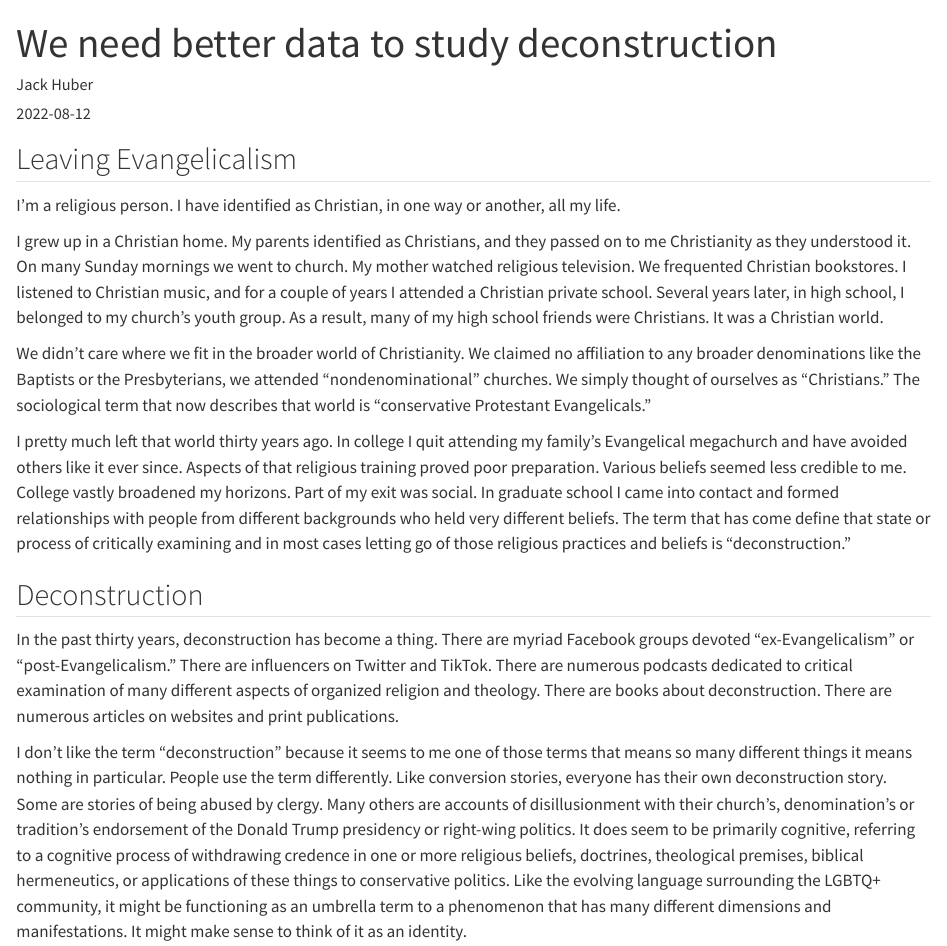
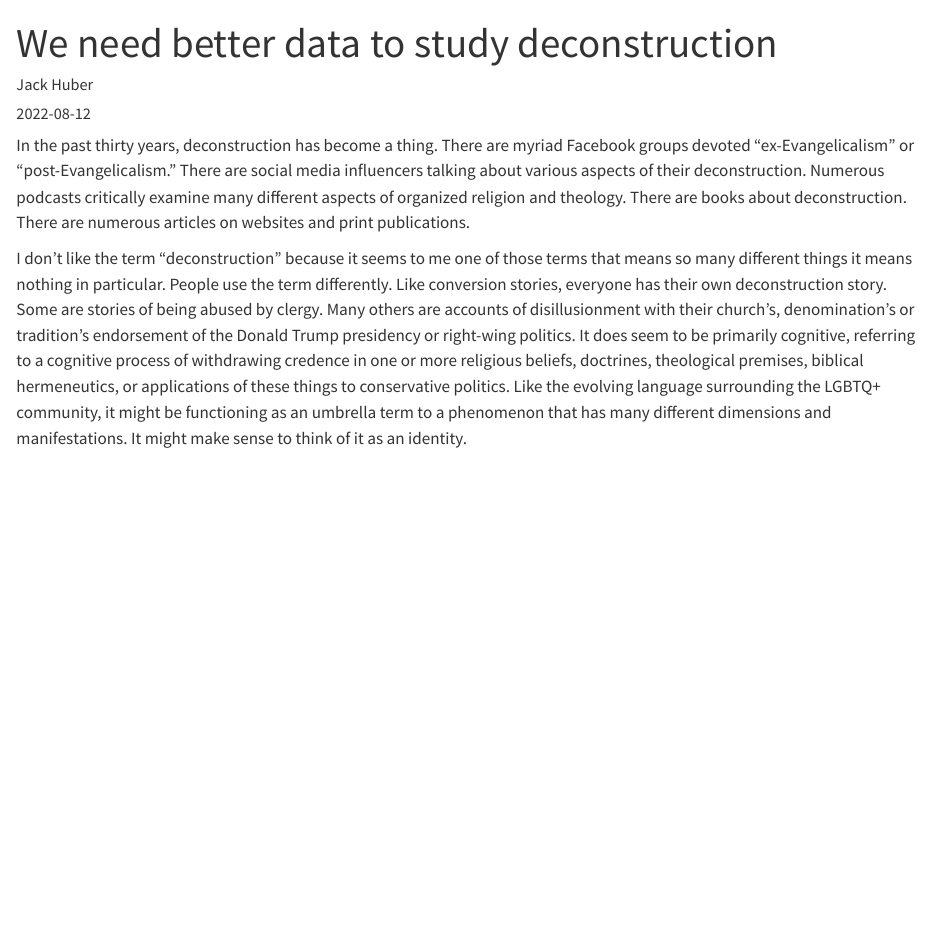
Before and after one commit to jackbhuber/blog, a Quarto document (posts/deconstruction-data/index.qmd): the page in a window 1100 px wide, from its top. Rendered offline with R 4.5, knitr and Pandoc in place of Quarto, with nearby package versions.

Commit message:
revisions 081224

```diff
--- a/_quarto.yml
+++ b/_quarto.yml
@@ -6,8 +6,10 @@ website:
   navbar:
     right:
-      - about.qmd
+      #- about.qmd
       - icon: github
-        href: https://github.com/jackbhuber/Blog
+        href: https://github.com/jackbhuber/blog
+    background: navy
+    foreground: white
 
 format:
   html:
--- a/posts/deconstruction-data/index.qmd
+++ b/posts/deconstruction-data/index.qmd
@@ -5,18 +5,6 @@ date: "2022-08-12"
 categories: [faith, deconstruction, data]
 ---
 
-## Leaving Evangelicalism
-
-I'm a religious person. I have identified as Christian, in one way or another, all my life.
-
-I grew up in a Christian home. My parents identified as Christians, and they passed on to me Christianity as they understood it. On many Sunday mornings we went to church. My mother watched religious television. We frequented Christian bookstores. I listened to Christian music, and for a couple of years I attended a Christian private school. Several years later, in high school, I belonged to my church's youth group. As a result, many of my high school friends were Christians. It was a Christian world.
-
-We didn't care where we fit in the broader world of Christianity. We claimed no affiliation to any broader denominations like the Baptists or the Presbyterians, we attended "nondenominational" churches. We simply thought of ourselves as "Christians." The sociological term that now describes that world is "conservative Protestant Evangelicals."
-
-I pretty much left that world thirty years ago. In college I quit attending my family's Evangelical megachurch and have avoided others like it ever since. Aspects of that religious training proved poor preparation. Various beliefs seemed less credible to me. College vastly broadened my horizons. Part of my exit was social. In graduate school I came into contact and formed relationships with people from different backgrounds who held very different beliefs. The term that has come define that state or process of critically examining and in most cases letting go of those religious practices and beliefs is "deconstruction."
-
-## Deconstruction
-
-In the past thirty years, deconstruction has become a thing. There are myriad Facebook groups devoted "ex-Evangelicalism" or "post-Evangelicalism." There are influencers on Twitter and TikTok. There are numerous podcasts dedicated to critical examination of many different aspects of organized religion and theology. There are books about deconstruction. There are numerous articles on websites and print publications.
+In the past thirty years, deconstruction has become a thing. There are myriad Facebook groups devoted "ex-Evangelicalism" or "post-Evangelicalism." There are social media influencers talking about various aspects of their deconstruction. Numerous podcasts critically examine many different aspects of organized religion and theology. There are books about deconstruction. There are numerous articles on websites and print publications.
 
 I don't like the term "deconstruction" because it seems to me one of those terms that means so many different things it means nothing in particular. People use the term differently. Like conversion stories, everyone has their own deconstruction story. Some are stories of being abused by clergy. Many others are accounts of disillusionment with their church's, denomination's or tradition's endorsement of the Donald Trump presidency or right-wing politics. It does seem to be primarily cognitive, referring to a cognitive process of withdrawing credence in one or more religious beliefs, doctrines, theological premises, biblical hermeneutics, or applications of these things to conservative politics. Like the evolving language surrounding the LGBTQ+ community, it might be functioning as an umbrella term to a phenomenon that has many different dimensions and manifestations. It might make sense to think of it as an identity.
```
Also changed, not shown: _quarto.yml (2 more changed lines), 5 other files.
